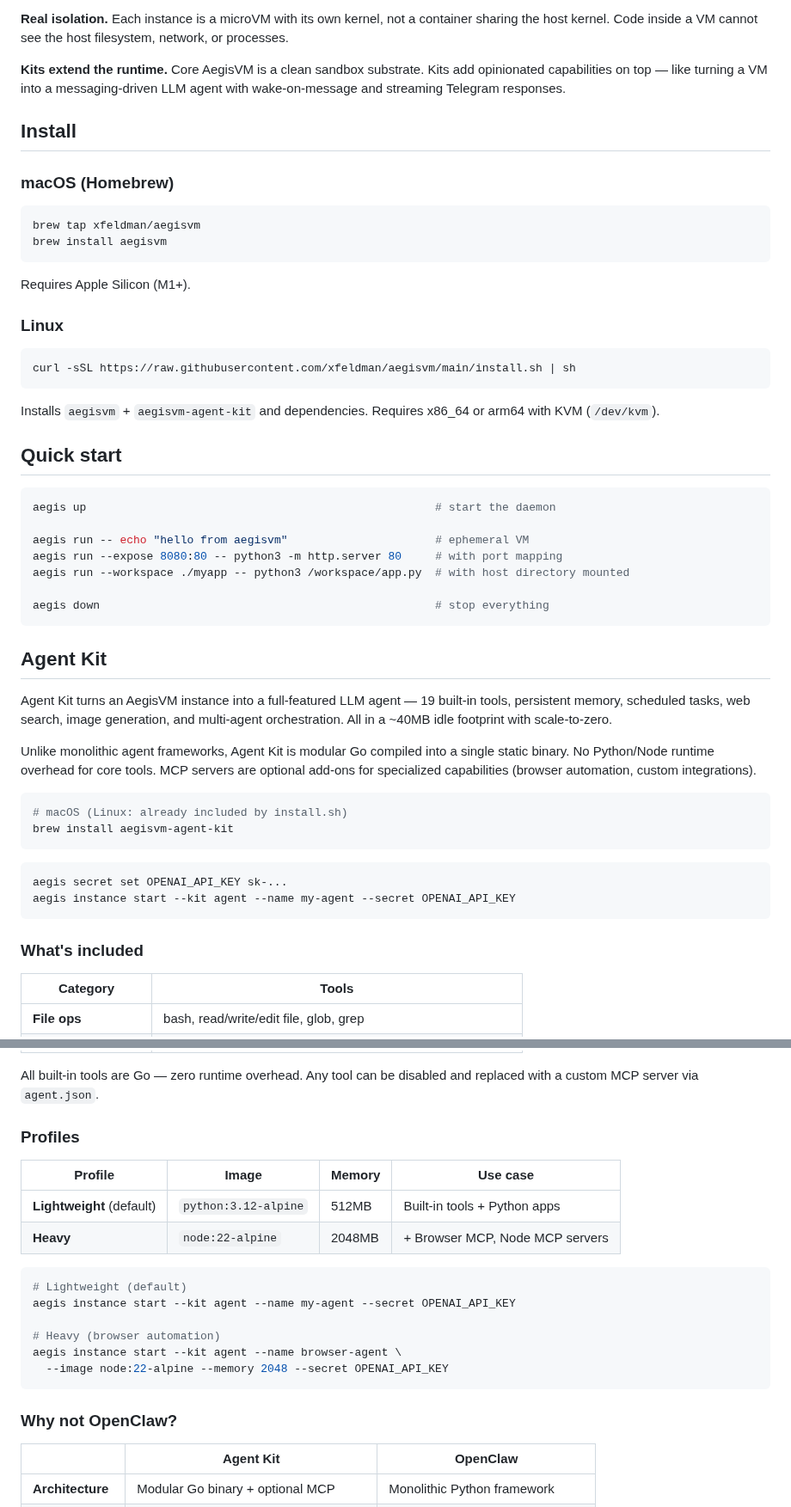
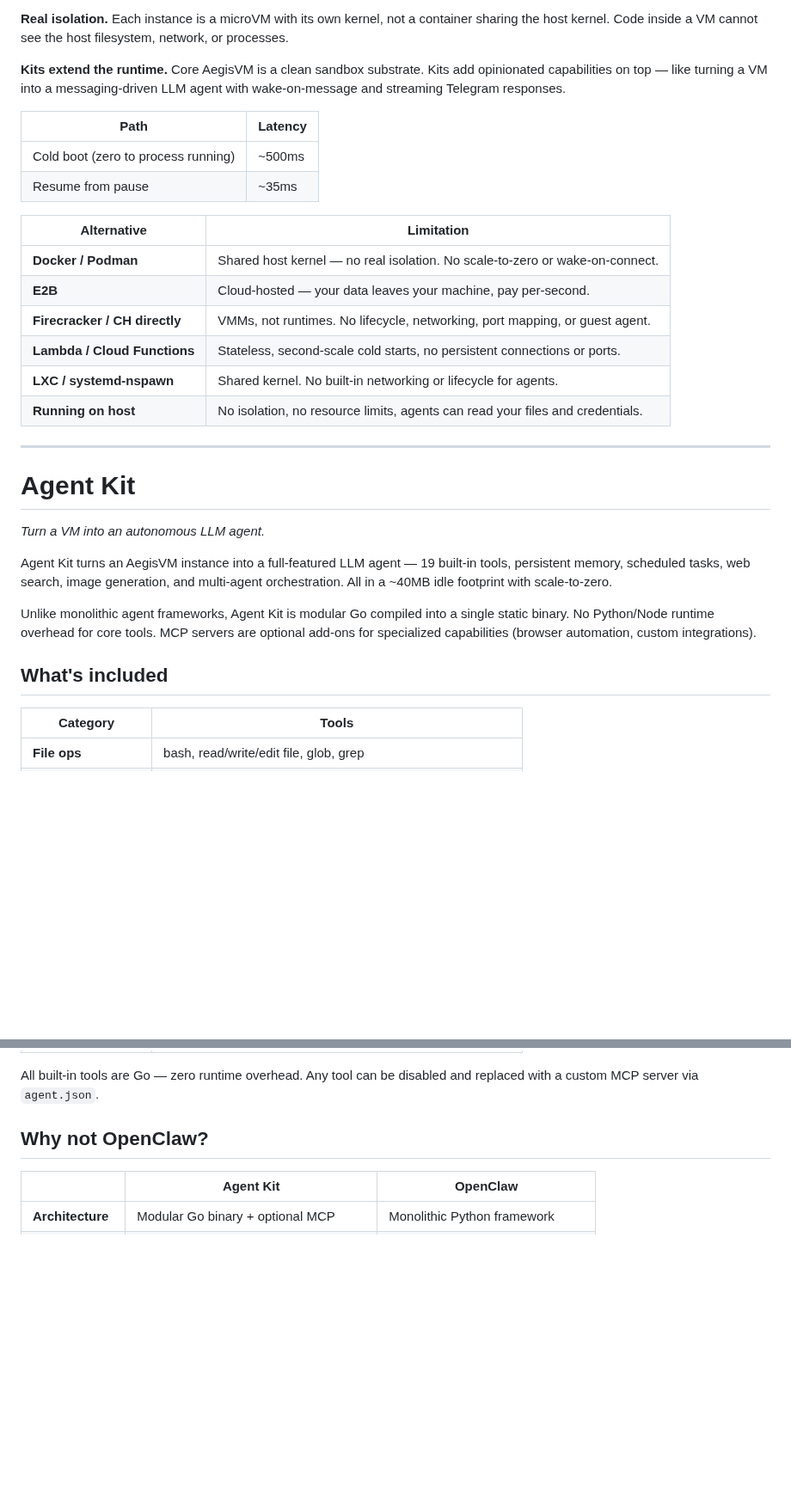
Before and after one commit to xfeldman/aegisvm, a Markdown page: README.md, 2 parts joined by grey strips. Shown at 86% size. Rendered like a GitHub page; blank space fills up the shorter version.

````diff
--- a/README.md
+++ b/README.md
@@ -16,54 +16,31 @@ Agent workloads don't fit containers or serverless. They run for minutes or hour
 
 **Kits extend the runtime.** Core AegisVM is a clean sandbox substrate. Kits add opinionated capabilities on top — like turning a VM into a messaging-driven LLM agent with wake-on-message and streaming Telegram responses.
 
-## Install
+| Path | Latency |
+|------|---------|
+| Cold boot (zero to process running) | ~500ms |
+| Resume from pause | ~35ms |
 
-### macOS (Homebrew)
+| Alternative | Limitation |
+|---|---|
+| **Docker / Podman** | Shared host kernel — no real isolation. No scale-to-zero or wake-on-connect. |
+| **E2B** | Cloud-hosted — your data leaves your machine, pay per-second. |
+| **Firecracker / CH directly** | VMMs, not runtimes. No lifecycle, networking, port mapping, or guest agent. |
+| **Lambda / Cloud Functions** | Stateless, second-scale cold starts, no persistent connections or ports. |
+| **LXC / systemd-nspawn** | Shared kernel. No built-in networking or lifecycle for agents. |
+| **Running on host** | No isolation, no resource limits, agents can read your files and credentials. |
 
-```bash
-brew tap xfeldman/aegisvm
-brew install aegisvm
-```
+---
 
-Requires Apple Silicon (M1+).
+# Agent Kit
 
-### Linux
-
-```bash
-curl -sSL https://raw.githubusercontent.com/xfeldman/aegisvm/main/install.sh | sh
-```
-
-Installs `aegisvm` + `aegisvm-agent-kit` and dependencies. Requires x86_64 or arm64 with KVM (`/dev/kvm`).
-
-## Quick start
-
-```bash
-aegis up                                                    # start the daemon
-
-aegis run -- echo "hello from aegisvm"                      # ephemeral VM
-aegis run --expose 8080:80 -- python3 -m http.server 80     # with port mapping
-aegis run --workspace ./myapp -- python3 /workspace/app.py  # with host directory mounted
-
-aegis down                                                  # stop everything
-```
-
-## Agent Kit
+*Turn a VM into an autonomous LLM agent.*
 
 Agent Kit turns an AegisVM instance into a full-featured LLM agent — 19 built-in tools, persistent memory, scheduled tasks, web search, image generation, and multi-agent orchestration. All in a ~40MB idle footprint with scale-to-zero.
 
 Unlike monolithic agent frameworks, Agent Kit is modular Go compiled into a single static binary. No Python/Node runtime overhead for core tools. MCP servers are optional add-ons for specialized capabilities (browser automation, custom integrations).
 
-```bash
-# macOS (Linux: already included by install.sh)
-brew install aegisvm-agent-kit
-```
-
-```bash
-aegis secret set OPENAI_API_KEY sk-...
-aegis instance start --kit agent --name my-agent --secret OPENAI_API_KEY
-```
-
-### What's included
+## What's included
 
 | Category | Tools |
 |----------|-------|
@@ -77,23 +54,7 @@ aegis instance start --kit agent --name my-agent --secret OPENAI_API_KEY
 
 All built-in tools are Go — zero runtime overhead. Any tool can be disabled and replaced with a custom MCP server via `agent.json`.
 
-### Profiles
-
-| Profile | Image | Memory | Use case |
-|---------|-------|--------|----------|
-| **Lightweight** (default) | `python:3.12-alpine` | 512MB | Built-in tools + Python apps |
-| **Heavy** | `node:22-alpine` | 2048MB | + Browser MCP, Node MCP servers |
-
-```bash
-# Lightweight (default)
-aegis instance start --kit agent --name my-agent --secret OPENAI_API_KEY
-
-# Heavy (browser automation)
-aegis instance start --kit agent --name browser-agent \
-  --image node:22-alpine --memory 2048 --secret OPENAI_API_KEY
-```
-
-### Why not OpenClaw?
+## Why not OpenClaw?
 
 | | Agent Kit | OpenClaw |
 |---|---|---|
````
Also changed, not shown: other parts of README.md (+122 -82 lines).
